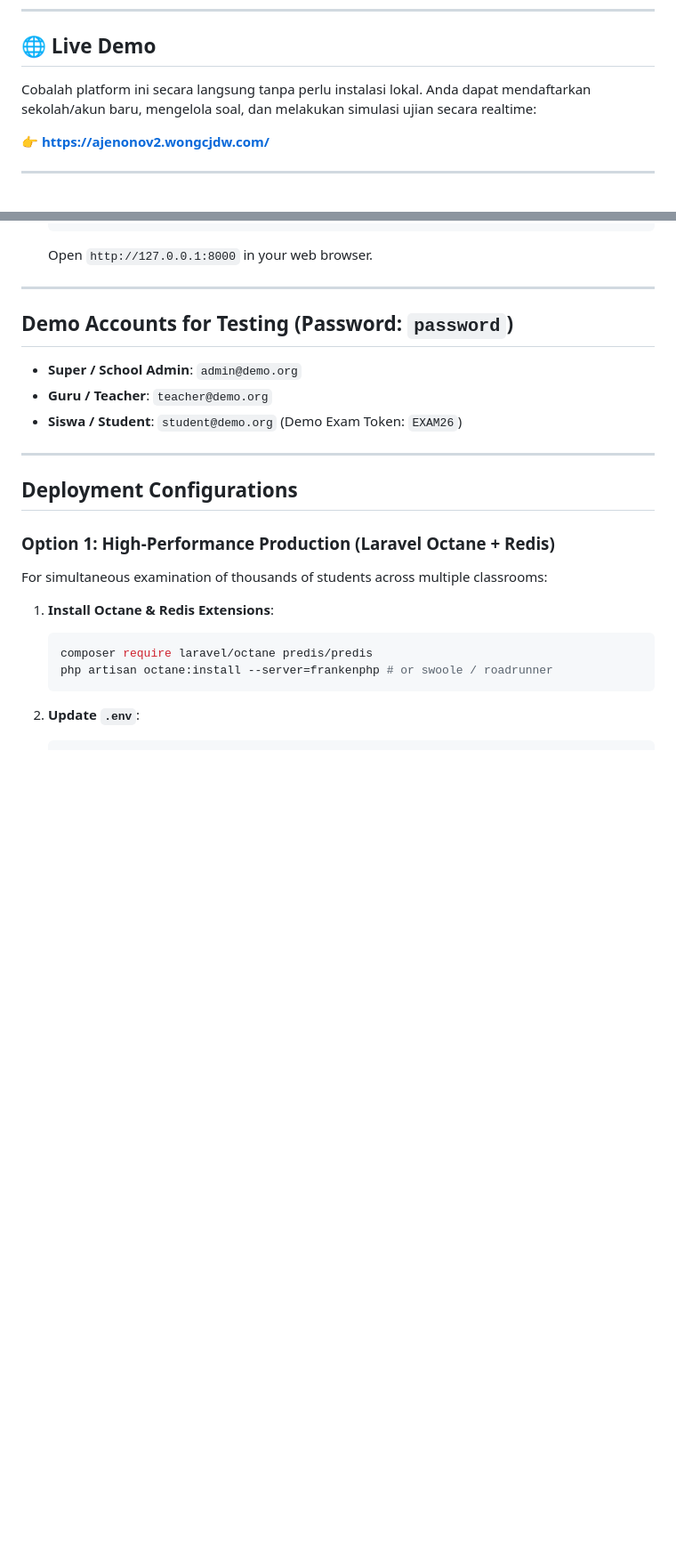
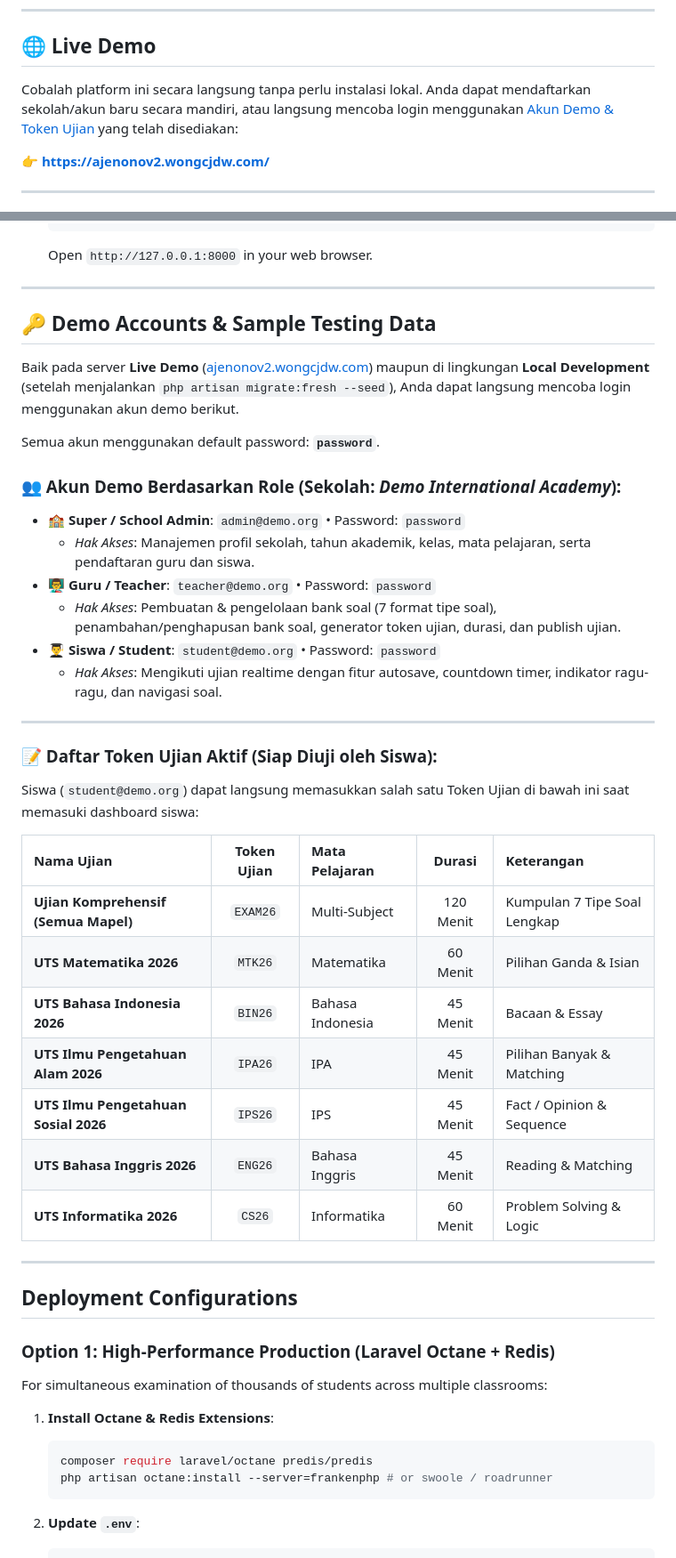
Before and after one commit to hambaallahdev01/online-exam, a Markdown page: README.md, 2 parts joined by grey strips. Shown at 89% size. Rendered like a GitHub page; blank space fills up the shorter version.

Commit message:
docs: update README with live demo and sample credentials

```diff
--- a/README.md
+++ b/README.md
@@ -29,7 +29,7 @@ Designed for multi-school and multi-role operations (Administrators, Teachers, S
 
 ## 🌐 Live Demo
 
-Cobalah platform ini secara langsung tanpa perlu instalasi lokal. Anda dapat mendaftarkan sekolah/akun baru, mengelola soal, dan melakukan simulasi ujian secara realtime:
+Cobalah platform ini secara langsung tanpa perlu instalasi lokal. Anda dapat mendaftarkan sekolah/akun baru secara mandiri, atau langsung mencoba login menggunakan [Akun Demo & Token Ujian](#-demo-accounts--sample-testing-data) yang telah disediakan:
 
 👉 **[https://ajenonov2.wongcjdw.com/](https://ajenonov2.wongcjdw.com/)**
 
@@ -115,11 +115,34 @@ The platform natively supports 7 comprehensive question formats:
 
 ---
 
-## Demo Accounts for Testing (Password: `password`)
+## 🔑 Demo Accounts & Sample Testing Data
 
-- **Super / School Admin**: `admin@demo.org`
-- **Guru / Teacher**: `teacher@demo.org`
-- **Siswa / Student**: `student@demo.org` (Demo Exam Token: `EXAM26`)
+Baik pada server **Live Demo** ([ajenonov2.wongcjdw.com](https://ajenonov2.wongcjdw.com/)) maupun di lingkungan **Local Development** (setelah menjalankan `php artisan migrate:fresh --seed`), Anda dapat langsung mencoba login menggunakan akun demo berikut.
+
+Semua akun menggunakan default password: **`password`**.
+
+### 👥 Akun Demo Berdasarkan Role (Sekolah: *Demo International Academy*):
+- 🏫 **Super / School Admin**: `admin@demo.org` &bull; Password: `password`
+  - *Hak Akses*: Manajemen profil sekolah, tahun akademik, kelas, mata pelajaran, serta pendaftaran guru dan siswa.
+- 👨‍🏫 **Guru / Teacher**: `teacher@demo.org` &bull; Password: `password`
+  - *Hak Akses*: Pembuatan & pengelolaan bank soal (7 format tipe soal), penambahan/penghapusan bank soal, generator token ujian, durasi, dan publish ujian.
+- 👨‍🎓 **Siswa / Student**: `student@demo.org` &bull; Password: `password`
+  - *Hak Akses*: Mengikuti ujian realtime dengan fitur autosave, countdown timer, indikator ragu-ragu, dan navigasi soal.
+
+---
+
+### 📝 Daftar Token Ujian Aktif (Siap Diuji oleh Siswa):
+Siswa (`student@demo.org`) dapat langsung memasukkan salah satu Token Ujian di bawah ini saat memasuki dashboard siswa:
+
+| Nama Ujian | Token Ujian | Mata Pelajaran | Durasi | Keterangan |
+| :--- | :---: | :--- | :---: | :--- |
+| **Ujian Komprehensif (Semua Mapel)** | `EXAM26` | Multi-Subject | 120 Menit | Kumpulan 7 Tipe Soal Lengkap |
+| **UTS Matematika 2026** | `MTK26` | Matematika | 60 Menit | Pilihan Ganda & Isian |
+| **UTS Bahasa Indonesia 2026** | `BIN26` | Bahasa Indonesia | 45 Menit | Bacaan & Essay |
+| **UTS Ilmu Pengetahuan Alam 2026** | `IPA26` | IPA | 45 Menit | Pilihan Banyak & Matching |
+| **UTS Ilmu Pengetahuan Sosial 2026** | `IPS26` | IPS | 45 Menit | Fact / Opinion & Sequence |
+| **UTS Bahasa Inggris 2026** | `ENG26` | Bahasa Inggris | 45 Menit | Reading & Matching |
+| **UTS Informatika 2026** | `CS26` | Informatika | 60 Menit | Problem Solving & Logic |
 
 ---
 
```
